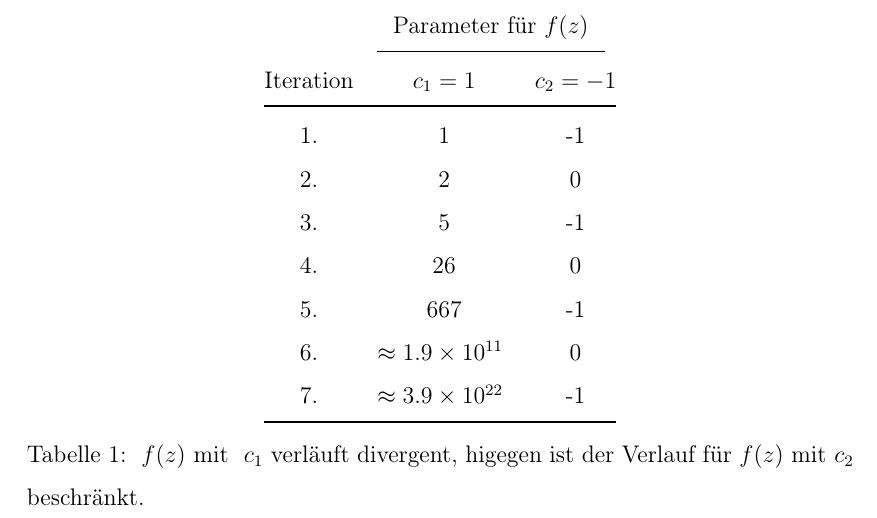
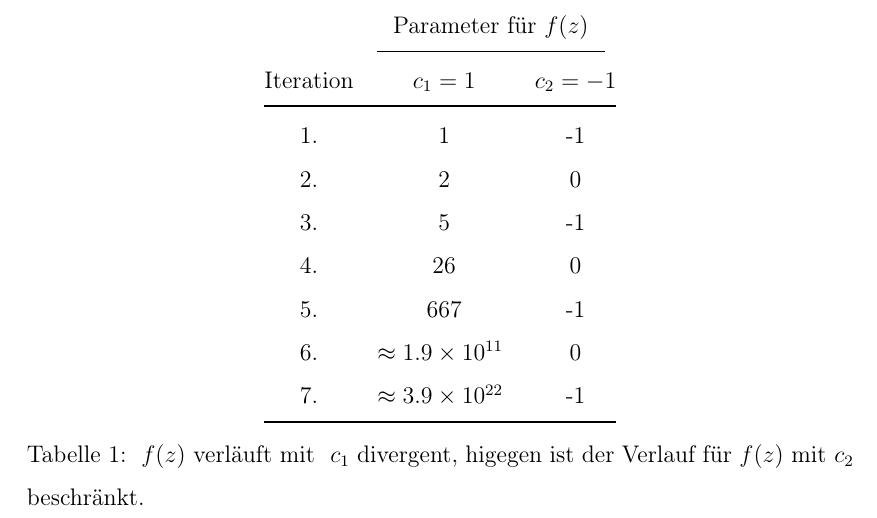
Before and after one commit to cderszteler/facharbeit, a LaTeX document (src/main.tex, which reads src/sections/priorKnowledge/iterations.tex): part of page 6 of 11, cut so that both start at the same text. Compiled offline with pdfLaTeX.

Commit message:
Update theoretical foundation layout

```diff
--- a/src/sections/priorKnowledge/iterations.tex
+++ b/src/sections/priorKnowledge/iterations.tex
@@ -37,7 +37,7 @@ die unterschiedlichen Verlaufstypen für \(c_1 = 1 \text{ und }\ c_2 = -1\) dar:
     \bottomrule
   \end{tabular}
   \caption{
-    \(f(z) \text{ mit }\ c_1\) verl\"auft divergent,
+    \(f(z) \text{ verl\"auft mit }\ c_1\) divergent,
     higegen ist der Verlauf f\"ur \(f(z) \text{ mit } c_2\) beschr\"ankt.
   }
 \end{table}
```
Also changed, not shown: out/main.pdf.
